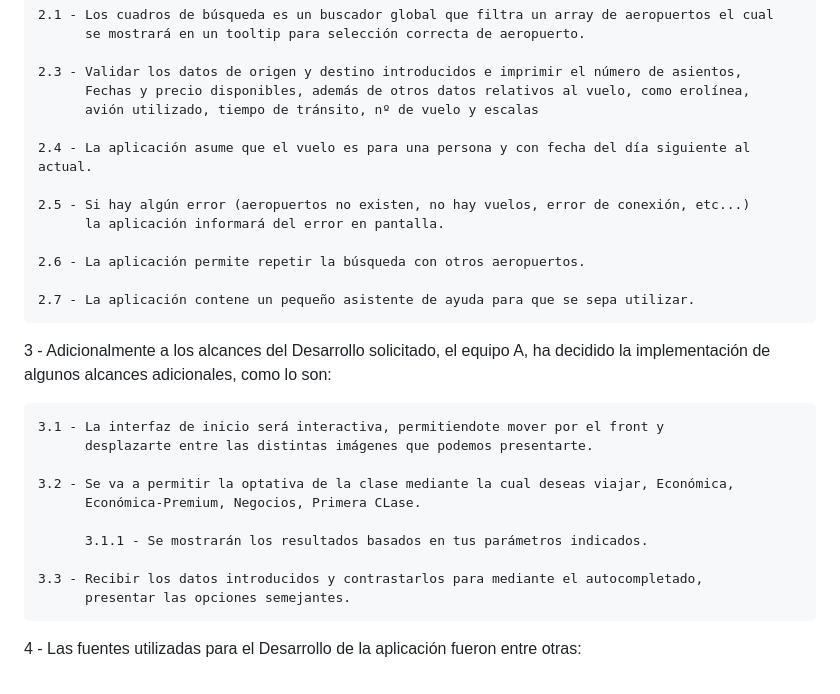
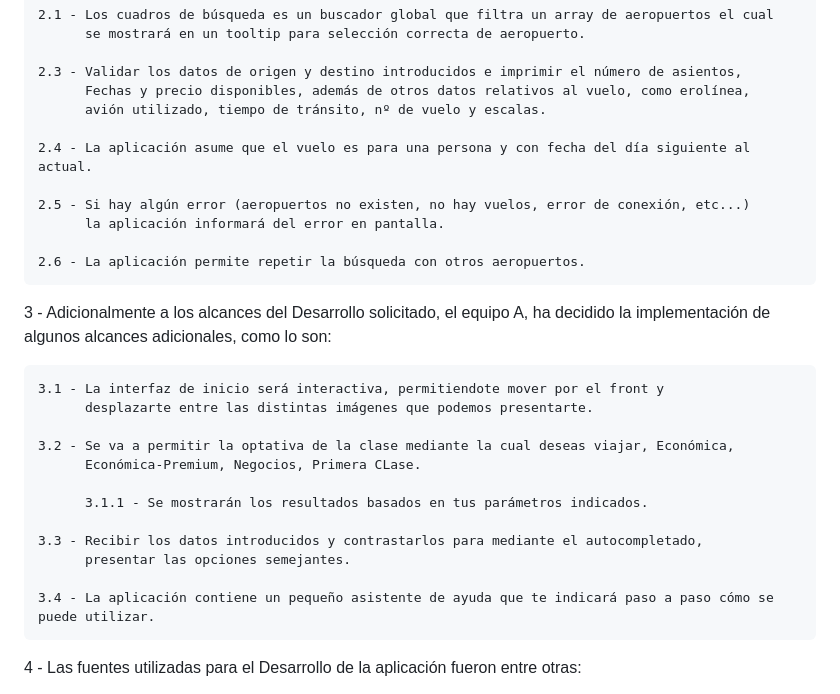
Before and after one commit to joffrea18/Buscador-de-vuelos, a Markdown page: README.md, the part around the change. GitHub-like rendering.

```diff
--- a/README.md
+++ b/README.md
@@ -45,7 +45,7 @@ con la disponibilidad más inmediata entre dos aeropuertos para una persona.
 
 	2.3 - Validar los datos de origen y destino introducidos e imprimir el número de asientos,
 	      Fechas y precio disponibles, además de otros datos relativos al vuelo, como erolínea,
-	      avión utilizado, tiempo de tránsito, nº de vuelo y escalas
+	      avión utilizado, tiempo de tránsito, nº de vuelo y escalas.
 
 	2.4 - La aplicación asume que el vuelo es para una persona y con fecha del día siguiente al actual.
 
@@ -54,7 +54,7 @@ con la disponibilidad más inmediata entre dos aeropuertos para una persona.
 
 	2.6 - La aplicación permite repetir la búsqueda con otros aeropuertos.
 
-	2.7 - La aplicación contene un pequeño asistente de ayuda para que se sepa utilizar.
+
 
 
 
@@ -70,6 +70,8 @@ con la disponibilidad más inmediata entre dos aeropuertos para una persona.
 
 	3.3 - Recibir los datos introducidos y contrastarlos para mediante el autocompletado,
 	      presentar las opciones semejantes.
+
+	3.4 - La aplicación contiene un pequeño asistente de ayuda que te indicará paso a paso cómo se puede utilizar.
 
 
 
```
